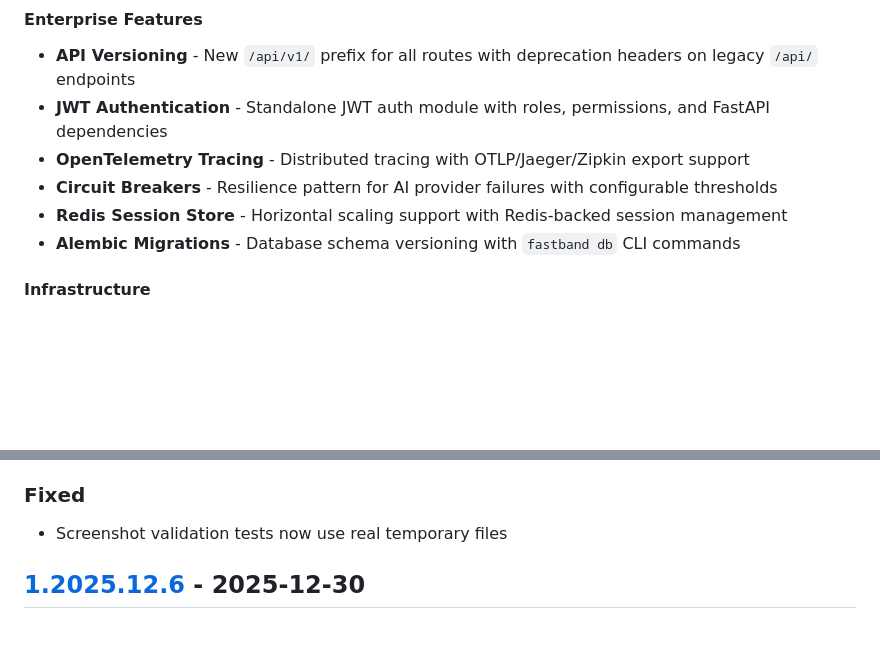
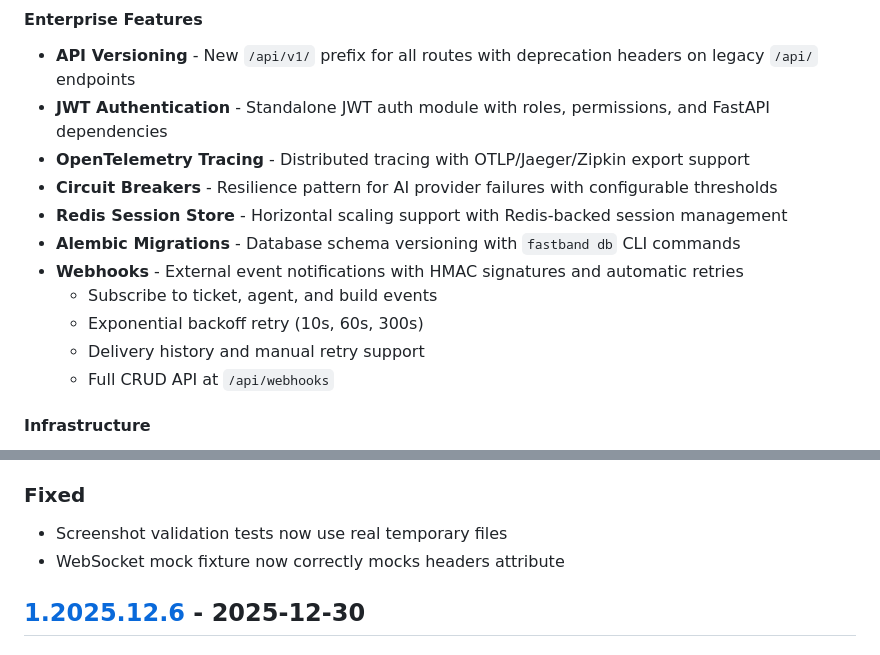
Before and after one commit to RemmyCH3CK/fastband-mcp, a Markdown page: CHANGELOG.md, 2 parts joined by grey strips. Drawn GitHub-style; blank space fills up the shorter version.

Commit message:
docs: Update changelog with webhook feature
🤖 Generated with [Claude Code](https://claude.com/claude-code)

Co-Authored-By: Claude <noreply@anthropic.com>

```diff
--- a/CHANGELOG.md
+++ b/CHANGELOG.md
@@ -18,6 +18,11 @@ and this project adheres to a hybrid versioning scheme: `vMAJOR.YYYY.MM.PATCH[-p
 - **Circuit Breakers** - Resilience pattern for AI provider failures with configurable thresholds
 - **Redis Session Store** - Horizontal scaling support with Redis-backed session management
 - **Alembic Migrations** - Database schema versioning with `fastband db` CLI commands
+- **Webhooks** - External event notifications with HMAC signatures and automatic retries
+  - Subscribe to ticket, agent, and build events
+  - Exponential backoff retry (10s, 60s, 300s)
+  - Delivery history and manual retry support
+  - Full CRUD API at `/api/webhooks`
 
 #### Infrastructure
 - **Kubernetes Health Probes** - `/api/health/live` and `/api/health/ready` endpoints
@@ -50,6 +55,7 @@ and this project adheres to a hybrid versioning scheme: `vMAJOR.YYYY.MM.PATCH[-p
 
 ### Fixed
 - Screenshot validation tests now use real temporary files
+- WebSocket mock fixture now correctly mocks headers attribute
 
 ## [1.2025.12.6] - 2025-12-30
 
```
